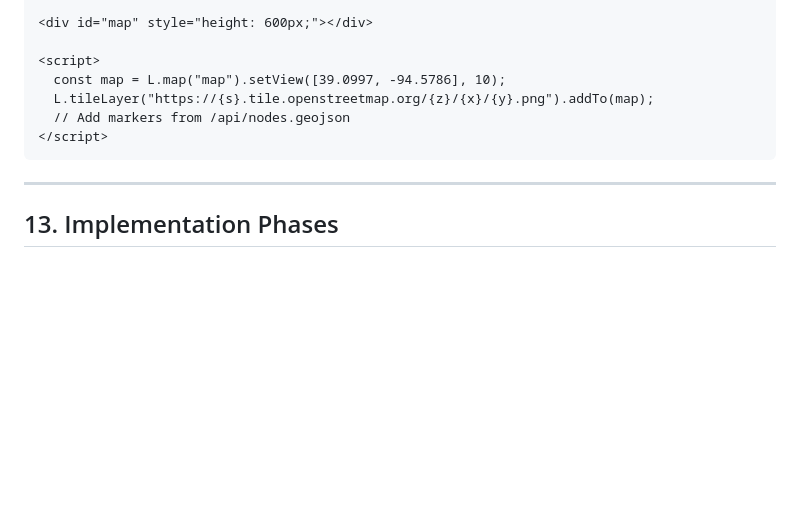
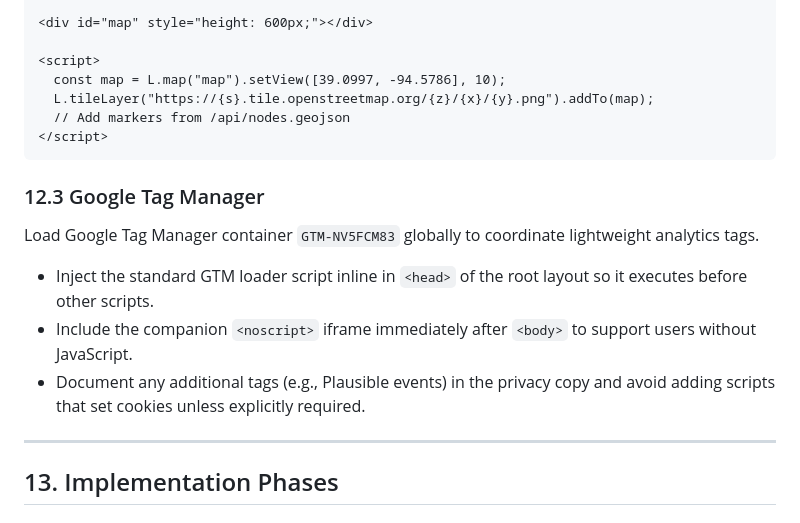
Before and after one commit to jeremyfuksa/kansascitymesh.live, a Markdown page: docs/03-TECHNICAL-REQUIREMENTS.md, the part around the change. Drawn GitHub-style; blank space fills up the shorter version.

Commit message:
docs: note gtm integration

````diff
--- a/docs/03-TECHNICAL-REQUIREMENTS.md
+++ b/docs/03-TECHNICAL-REQUIREMENTS.md
@@ -569,6 +569,14 @@ Load conditionally on Coverage Map page:
 </script>
 ```
 
+### 12.3 Google Tag Manager
+
+Load Google Tag Manager container `GTM-NV5FCM83` globally to coordinate lightweight analytics tags.
+
+- Inject the standard GTM loader script inline in `<head>` of the root layout so it executes before other scripts.
+- Include the companion `<noscript>` iframe immediately after `<body>` to support users without JavaScript.
+- Document any additional tags (e.g., Plausible events) in the privacy copy and avoid adding scripts that set cookies unless explicitly required.
+
 ---
 
 ## 13. Implementation Phases
````
Also changed, not shown: IMPLEMENTATION.md (+1 -0 lines), README.md (+1 -0 lines).
